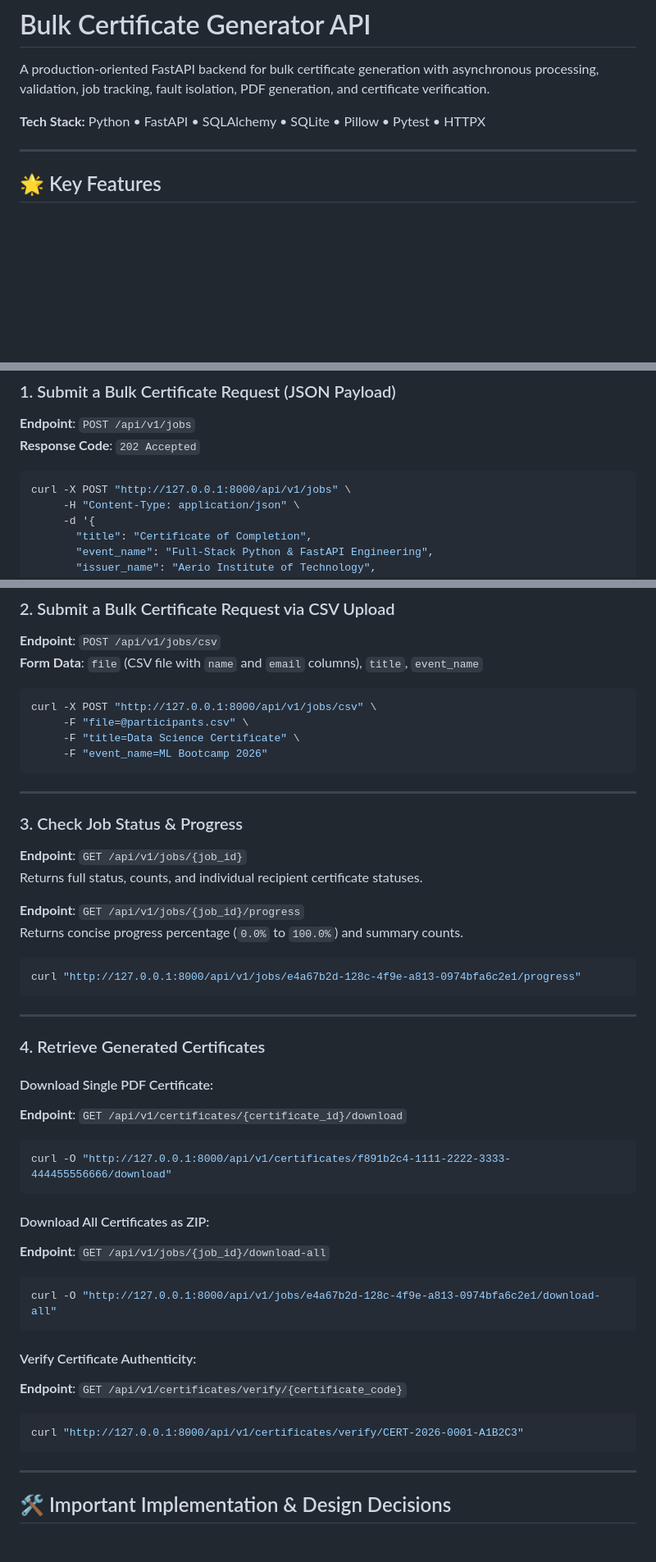
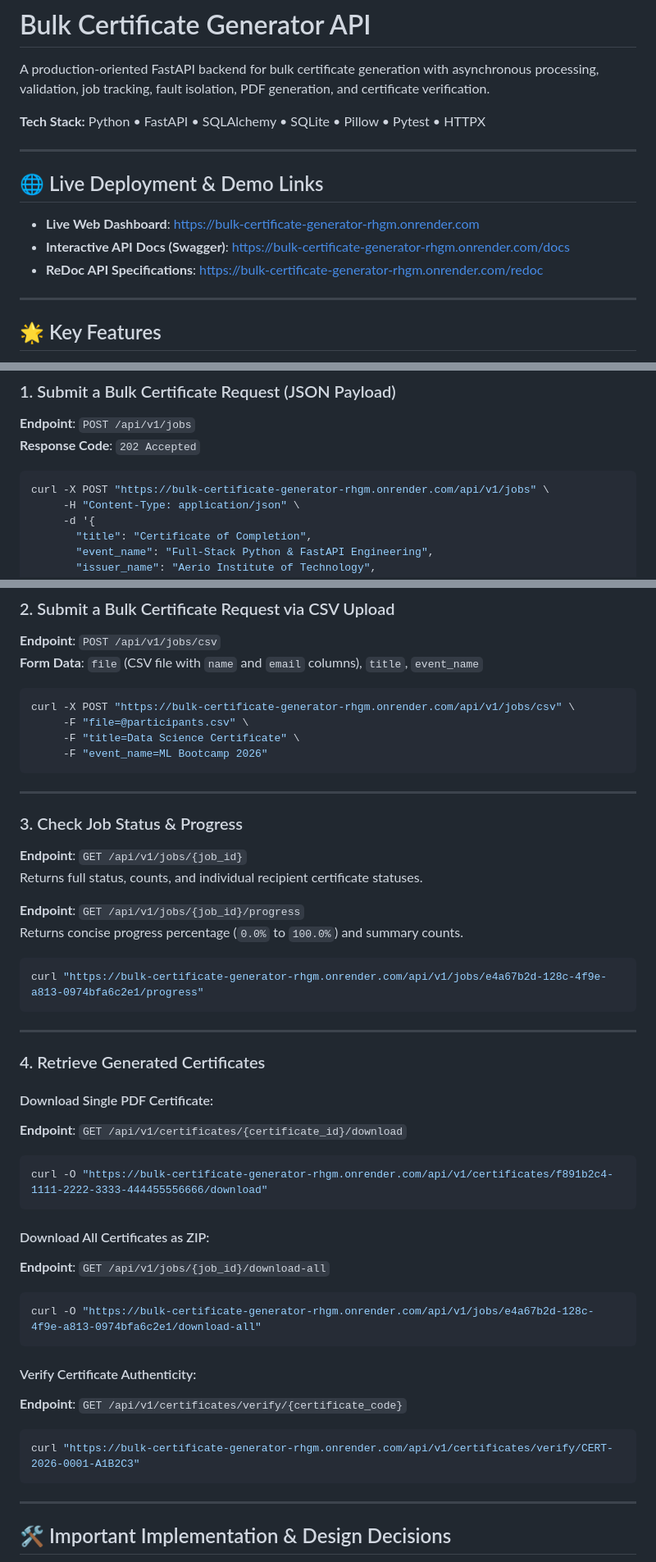
Before and after one commit to Sachin-R-star/BULK_CERTIFICATE_GENERATOR, a Markdown page: README.md, 3 parts joined by grey strips. Shown at 82% size. Rendered like a GitHub page; blank space fills up the shorter version.

Commit message:
Add live Render deployment links to README

````diff
--- a/README.md
+++ b/README.md
@@ -3,6 +3,14 @@
 A production-oriented FastAPI backend for bulk certificate generation with asynchronous processing, validation, job tracking, fault isolation, PDF generation, and certificate verification.
 
 **Tech Stack:** Python • FastAPI • SQLAlchemy • SQLite • Pillow • Pytest • HTTPX
+
+---
+
+## 🌐 Live Deployment & Demo Links
+
+- **Live Web Dashboard**: [https://bulk-certificate-generator-rhgm.onrender.com](https://bulk-certificate-generator-rhgm.onrender.com)
+- **Interactive API Docs (Swagger)**: [https://bulk-certificate-generator-rhgm.onrender.com/docs](https://bulk-certificate-generator-rhgm.onrender.com/docs)
+- **ReDoc API Specifications**: [https://bulk-certificate-generator-rhgm.onrender.com/redoc](https://bulk-certificate-generator-rhgm.onrender.com/redoc)
 
 ---
 
@@ -93,7 +101,7 @@ pytest -v
 **Response Code**: `202 Accepted`
 
 ```bash
-curl -X POST "http://127.0.0.1:8000/api/v1/jobs" \
+curl -X POST "https://bulk-certificate-generator-rhgm.onrender.com/api/v1/jobs" \
      -H "Content-Type: application/json" \
      -d '{
        "title": "Certificate of Completion",
@@ -116,7 +124,7 @@ curl -X POST "http://127.0.0.1:8000/api/v1/jobs" \
 **Form Data**: `file` (CSV file with `name` and `email` columns), `title`, `event_name`
 
 ```bash
-curl -X POST "http://127.0.0.1:8000/api/v1/jobs/csv" \
+curl -X POST "https://bulk-certificate-generator-rhgm.onrender.com/api/v1/jobs/csv" \
      -F "file=@participants.csv" \
      -F "title=Data Science Certificate" \
      -F "event_name=ML Bootcamp 2026"
@@ -133,7 +141,7 @@ Returns full status, counts, and individual recipient certificate statuses.
 Returns concise progress percentage (`0.0%` to `100.0%`) and summary counts.
 
 ```bash
-curl "http://127.0.0.1:8000/api/v1/jobs/e4a67b2d-128c-4f9e-a813-0974bfa6c2e1/progress"
+curl "https://bulk-certificate-generator-rhgm.onrender.com/api/v1/jobs/e4a67b2d-128c-4f9e-a813-0974bfa6c2e1/progress"
 ```
 
 ---
@@ -144,21 +152,21 @@ curl "http://127.0.0.1:8000/api/v1/jobs/e4a67b2d-128c-4f9e-a813-0974bfa6c2e1/pro
 **Endpoint**: `GET /api/v1/certificates/{certificate_id}/download`
 
 ```bash
-curl -O "http://127.0.0.1:8000/api/v1/certificates/f891b2c4-1111-2222-3333-444455556666/download"
+curl -O "https://bulk-certificate-generator-rhgm.onrender.com/api/v1/certificates/f891b2c4-1111-2222-3333-444455556666/download"
 ```
 
 #### Download All Certificates as ZIP:
 **Endpoint**: `GET /api/v1/jobs/{job_id}/download-all`
 
 ```bash
-curl -O "http://127.0.0.1:8000/api/v1/jobs/e4a67b2d-128c-4f9e-a813-0974bfa6c2e1/download-all"
+curl -O "https://bulk-certificate-generator-rhgm.onrender.com/api/v1/jobs/e4a67b2d-128c-4f9e-a813-0974bfa6c2e1/download-all"
 ```
 
 #### Verify Certificate Authenticity:
 **Endpoint**: `GET /api/v1/certificates/verify/{certificate_code}`
 
 ```bash
-curl "http://127.0.0.1:8000/api/v1/certificates/verify/CERT-2026-0001-A1B2C3"
+curl "https://bulk-certificate-generator-rhgm.onrender.com/api/v1/certificates/verify/CERT-2026-0001-A1B2C3"
 ```
 
 ---
````
